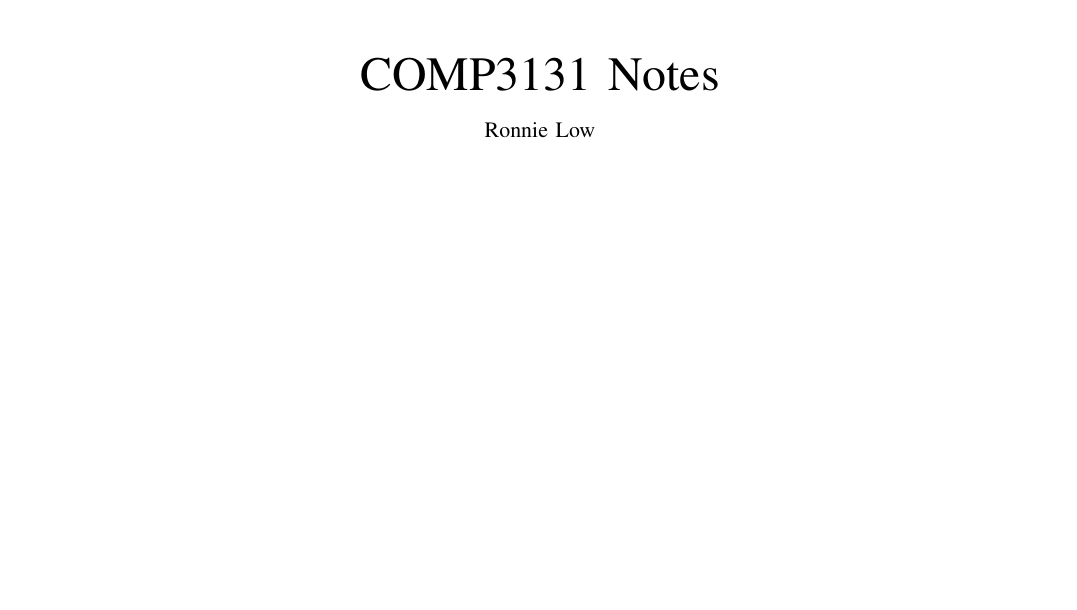
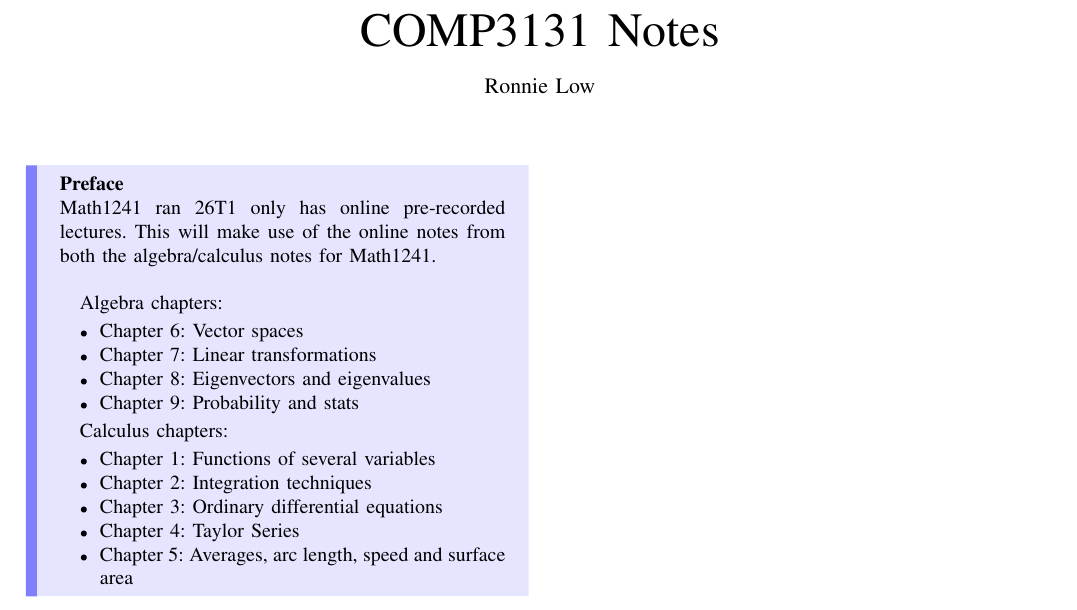
Before and after one commit to suwuako/uni, a LaTeX paper (math1241/notes.tex): part of the page, cut so that both start at the same text, the shorter picture padded with empty space. The pictures show the PDF file math1241/notes.pdf that the author committed with the source.

Commit message:
math1241: course content

```diff
--- a/math1241/notes.tex
+++ b/math1241/notes.tex
@@ -43,3 +43,26 @@ title={#2}, fonttitle=\bfseries, #1}
 
 \maketitle
 
+\begin{theory}{Preface}\\
+    Math1241 ran 26T1 only has online pre-recorded lectures. This will make use of the
+    online notes from both the algebra/calculus notes for Math1241. \\
+
+    Algebra chapters:
+    \begin{itemize}
+        \item Chapter 6: Vector spaces
+        \item Chapter 7: Linear transformations
+        \item Chapter 8: Eigenvectors and eigenvalues
+        \item Chapter 9: Probability and stats
+    \end{itemize}
+
+    Calculus chapters:
+    \begin{itemize}
+        \item Chapter 1: Functions of several variables
+        \item Chapter 2: Integration techniques
+        \item Chapter 3: Ordinary differential equations
+        \item Chapter 4: Taylor Series
+        \item Chapter 5: Averages, arc length, speed and surface area
+    \end{itemize}
+\end{theory}
+
+
```
Also changed, not shown: math1241/notes.pdf, math1241/notes.tex (3 more changed lines).
